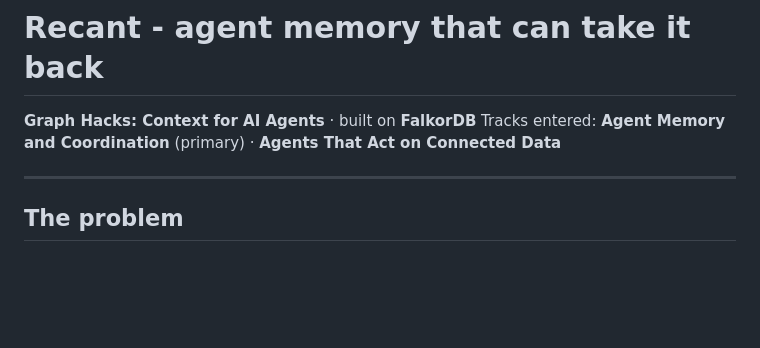
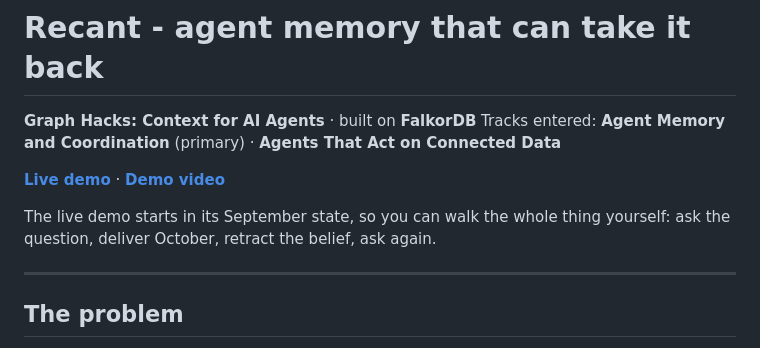
Before and after one commit to imarpanpatra/recant, a Markdown page: README.md, the part around the change. GitHub-like rendering; blank space fills up the shorter version.

Commit message:
Add demo video and live deployment links

```diff
--- a/README.md
+++ b/README.md
@@ -2,6 +2,11 @@
 
 **Graph Hacks: Context for AI Agents** · built on **FalkorDB**
 Tracks entered: **Agent Memory and Coordination** (primary) · **Agents That Act on Connected Data**
+
+**[Live demo](https://recant.onrender.com)** · **[Demo video](https://youtu.be/0MGY-S4MVZI)**
+
+The live demo starts in its September state, so you can walk the whole thing
+yourself: ask the question, deliver October, retract the belief, ask again.
 
 ---
 
```
